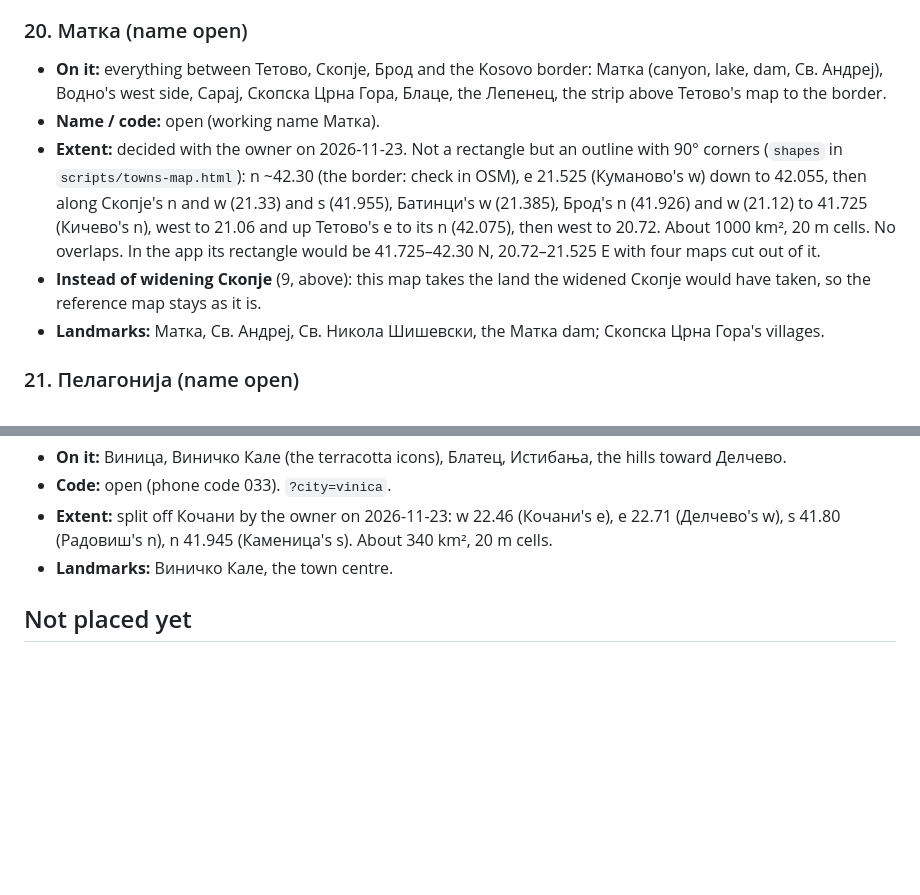
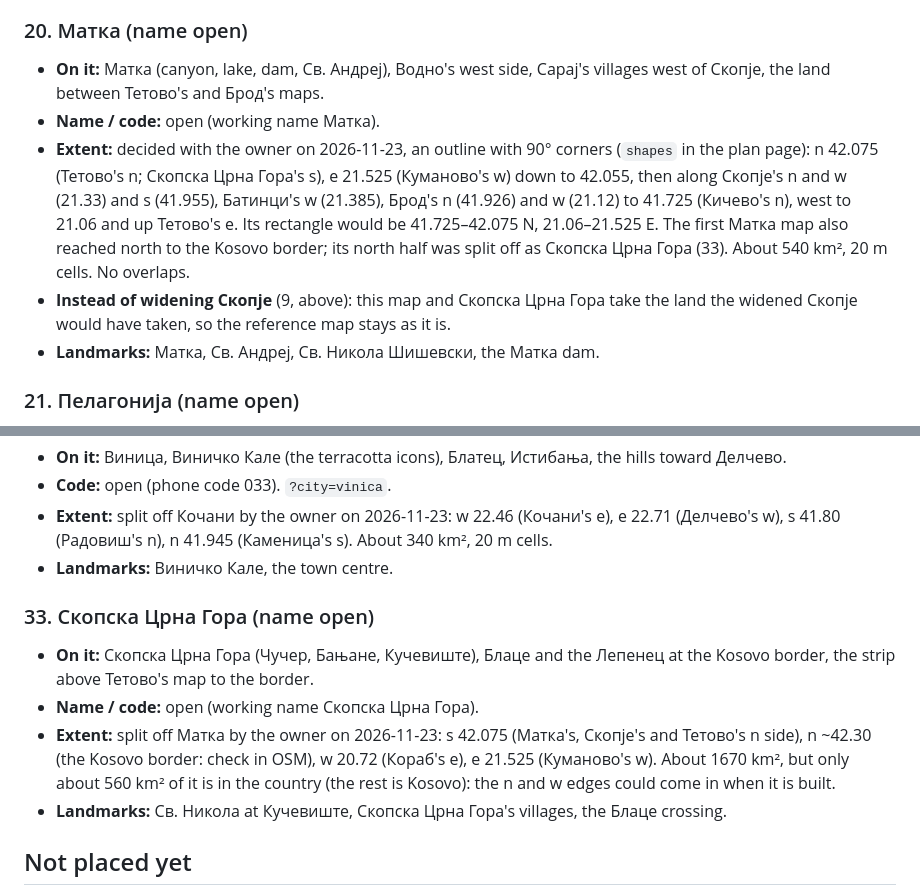
Before and after one commit to bbojan/091-skopje, a Markdown page: docs/TOWNS_TODO.md, 2 parts joined by grey strips. Drawn GitHub-style; blank space fills up the shorter version.

Commit message:
Towns plan: Скопска Црна Гора split off Матка's north half
Матка keeps the land between Тетово, Скопје and Брод (about 540 km²); the
strip from 42.075 N to the Kosovo border becomes Скопска Црна Гора (about
1670 km², two thirds of it in Kosovo). 29 new maps, still no overlaps and no
part of the country off a map.

Co-Authored-By: Claude Opus 5.5 <noreply@anthropic.com>

```diff
--- a/docs/TOWNS_TODO.md
+++ b/docs/TOWNS_TODO.md
@@ -302,17 +303,18 @@ Ohrid 096, Prilep 048, Kruševo 098): ask for each one when it is started.
 
 ### 20. Матка (name open)
 
-- **On it:** everything between Тетово, Скопје, Брод and the Kosovo border: Матка (canyon, lake, dam, Св. Андреј),
-  Водно's west side, Сарај, Скопска Црна Гора, Блаце, the Лепенец, the strip above Тетово's map to the border.
+- **On it:** Матка (canyon, lake, dam, Св. Андреј), Водно's west side, Сарај's villages west of Скопје, the land
+  between Тетово's and Брод's maps.
 - **Name / code:** open (working name Матка).
-- **Extent:** decided with the owner on 2026-11-23. Not a rectangle but an outline with 90° corners (`shapes` in
-  `scripts/towns-map.html`): n ~42.30 (the border: check in OSM), e 21.525 (Куманово's w) down to 42.055, then along Скопје's n and w (21.33)
-  and s (41.955), Батинци's w (21.385), Брод's n (41.926) and w (21.12) to 41.725 (Кичево's n), west to 21.06 and up
-  Тетово's e to its n (42.075), then west to 20.72. About 1000 km², 20 m cells. No overlaps.
-  In the app its rectangle would be 41.725–42.30 N, 20.72–21.525 E with four maps cut out of it.
-- **Instead of widening Скопје** (9, above): this map takes the land the widened Скопје would have taken, so the
-  reference map stays as it is.
-- **Landmarks:** Матка, Св. Андреј, Св. Никола Шишевски, the Матка dam; Скопска Црна Гора's villages.
+- **Extent:** decided with the owner on 2026-11-23, an outline with 90° corners (`shapes` in the plan page):
+  n 42.075 (Тетово's n; Скопска Црна Гора's s), e 21.525 (Куманово's w) down to 42.055, then along Скопје's n and
+  w (21.33) and s (41.955), Батинци's w (21.385), Брод's n (41.926) and w (21.12) to 41.725 (Кичево's n), west to
+  21.06 and up Тетово's e. Its rectangle would be 41.725–42.075 N, 21.06–21.525 E. The first Матка map also
+  reached north to the Kosovo border; its north half was split off as Скопска Црна Гора (33). About 540 km²,
+  20 m cells. No overlaps.
+- **Instead of widening Скопје** (9, above): this map and Скопска Црна Гора take the land the widened Скопје
+  would have taken, so the reference map stays as it is.
+- **Landmarks:** Матка, Св. Андреј, Св. Никола Шишевски, the Матка dam.
 
 ### 21. Пелагонија (name open)
 
@@ -419,6 +421,16 @@ Ohrid 096, Prilep 048, Kruševo 098): ask for each one when it is started.
   n 41.945 (Каменица's s). About 340 km², 20 m cells.
 - **Landmarks:** Виничко Кале, the town centre.
 
+### 33. Скопска Црна Гора (name open)
+
+- **On it:** Скопска Црна Гора (Чучер, Бањане, Кучевиште), Блаце and the Лепенец at the Kosovo border, the strip
+  above Тетово's map to the border.
+- **Name / code:** open (working name Скопска Црна Гора).
+- **Extent:** split off Матка by the owner on 2026-11-23: s 42.075 (Матка's, Скопје's and Тетово's n side), n ~42.30
+  (the Kosovo border: check in OSM), w 20.72 (Кораб's e), e 21.525 (Куманово's w). About 1670 km², but only about
+  560 km² of it is in the country (the rest is Kosovo): the n and w edges could come in when it is built.
+- **Landmarks:** Св. Никола at Кучевиште, Скопска Црна Гора's villages, the Блаце crossing.
+
 ## Not placed yet
 
 - Nothing: with the Пелагонија map (21) and Вевчани's w at 20.40 every part of the country is on a finished or
```
Also changed, not shown: other parts of docs/TOWNS_TODO.md (+8 -7 lines), docs/towns-map.png, 1 other file.
